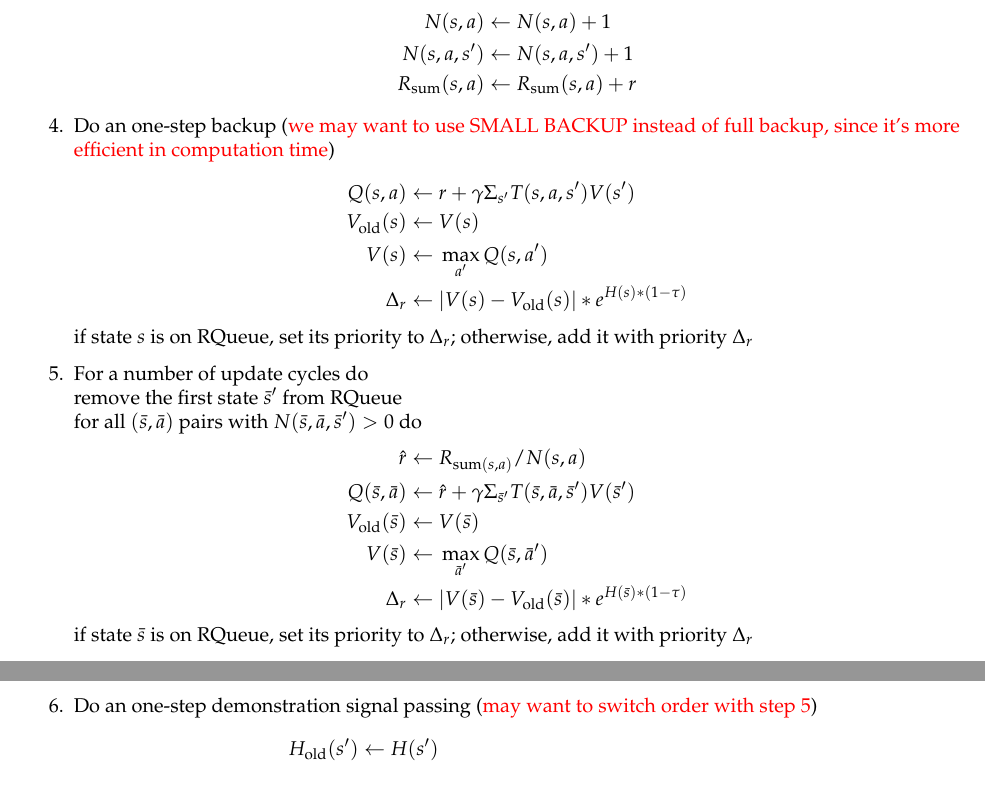
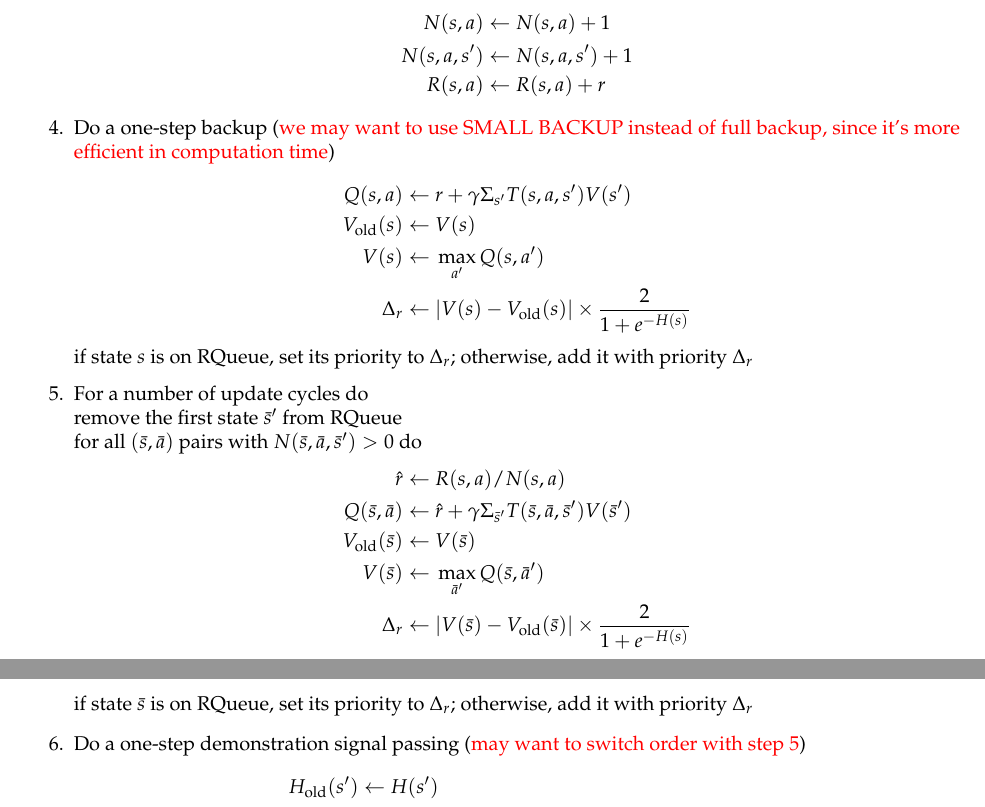
Before and after one commit to nosyndicate/GuidedPS, a LaTeX document (alg.tex): two parts of pages 1 and 2 of 2, joined at a grey line, cut so that both start at the same text. Compiled offline with pdfLaTeX.

Commit message:
updated equation for priority

```diff
--- a/alg.tex
+++ b/alg.tex
@@ -63,17 +63,17 @@ Repeat:\\
 \begin{split}
 N(s,a) \leftarrow &\ N(s,a) + 1\\
 N(s,a,s') \leftarrow &\ N(s,a,s') + 1\\
-R_{\text{sum}}(s,a) \leftarrow &\ R_{\text{sum}}(s,a) + r\\
+R(s,a) \leftarrow &\ R(s,a) + r\\
 \end{split}
 \]
 
-\item Do an one-step backup (\textcolor{red}{we may want to use SMALL BACKUP instead of full backup, since it's more efficient in computation time})\\
+\item Do a one-step backup (\textcolor{red}{we may want to use SMALL BACKUP instead of full backup, since it's more efficient in computation time})\\
 \[
 \begin{split}
 Q(s,a) \leftarrow &\ r + \gamma \Sigma_{s'}T(s,a,s')V(s')\\
 V_{\text{old}}(s) \leftarrow &\ V(s)\\
 V(s) \leftarrow &\ \max_{a'}Q(s,a')\\
-\Delta_r \leftarrow &\ |V(s)-V_{\text{old}}(s)| * e^{H(s)*(1-\tau)}
+\Delta_r \leftarrow &\ |V(s)-V_{\text{old}}(s)| \times \frac{2}{1+e^{-H(s)}}
 \end{split}
 \]
 
@@ -84,16 +84,16 @@ remove the first state $\bar{s}'$ from RQueue\\
 for all $(\bar{s},\bar{a})$ pairs with $N(\bar{s},\bar{a},\bar{s}')>0$ do
 \[
 \begin{split}
-\hat{r} \leftarrow &\ R_{\text{sum}(s,a)}/N(s,a)\\
+\hat{r} \leftarrow &\ R(s,a)/N(s,a)\\
 Q(\bar{s},\bar{a}) \leftarrow &\ \hat{r} +  \gamma \Sigma_{\bar{s}'}T(\bar{s},\bar{a},\bar{s}')V(\bar{s}')\\
 V_{\text{old}}(\bar{s}) \leftarrow &\ V(\bar{s})\\
 V(\bar{s}) \leftarrow &\ \max_{\bar{a}'}Q(\bar{s},\bar{a}')\\
-\Delta_r \leftarrow &\ |V(\bar{s})-V_{\text{old}}(\bar{s})| * e^{H(\bar{s})*(1-\tau)}
+\Delta_r \leftarrow &\ |V(\bar{s})-V_{\text{old}}(\bar{s})| \times \frac{2}{1+e^{-H(s)}}
 \end{split}
 \]
 if state $\bar{s}$ is on RQueue, set its priority to $\Delta_r$; otherwise, add it with priority $\Delta_r$
 
-\item Do an one-step demonstration signal passing (\textcolor{red}{may want to switch order with step 5})\\
+\item Do a one-step demonstration signal passing (\textcolor{red}{may want to switch order with step 5})\\
 \[
 \begin{split}
 H_{\text{old}}(s') \leftarrow\ & H(s')\\
```
